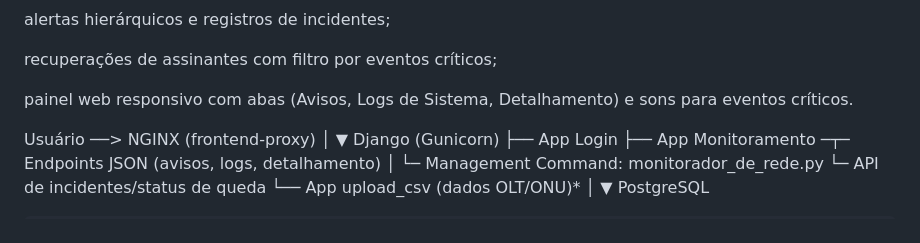
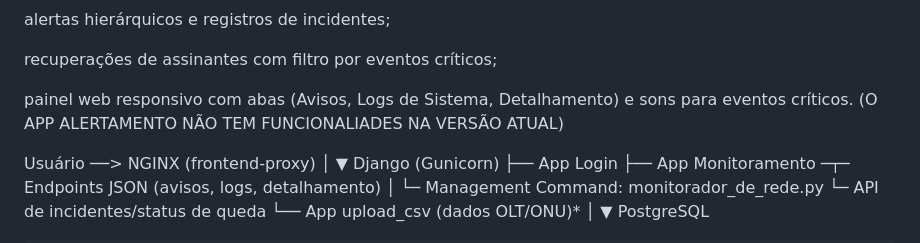
Before and after one commit to JoaoPedrotw/SentinelaApoloV1.0.0, a Markdown page: README.md, the part around the change. Rendered like a GitHub page.

```diff
--- a/README.md
+++ b/README.md
@@ -9,7 +9,7 @@ alertas hierárquicos e registros de incidentes;
 recuperações de assinantes com filtro por eventos críticos;
 
 painel web responsivo com abas (Avisos, Logs de Sistema, Detalhamento) e sons para eventos críticos.
-
+(O APP ALERTAMENTO NÃO TEM FUNCIONALIADES NA VERSÃO ATUAL)
 
 Usuário ──> NGINX (frontend-proxy)
               │
```
